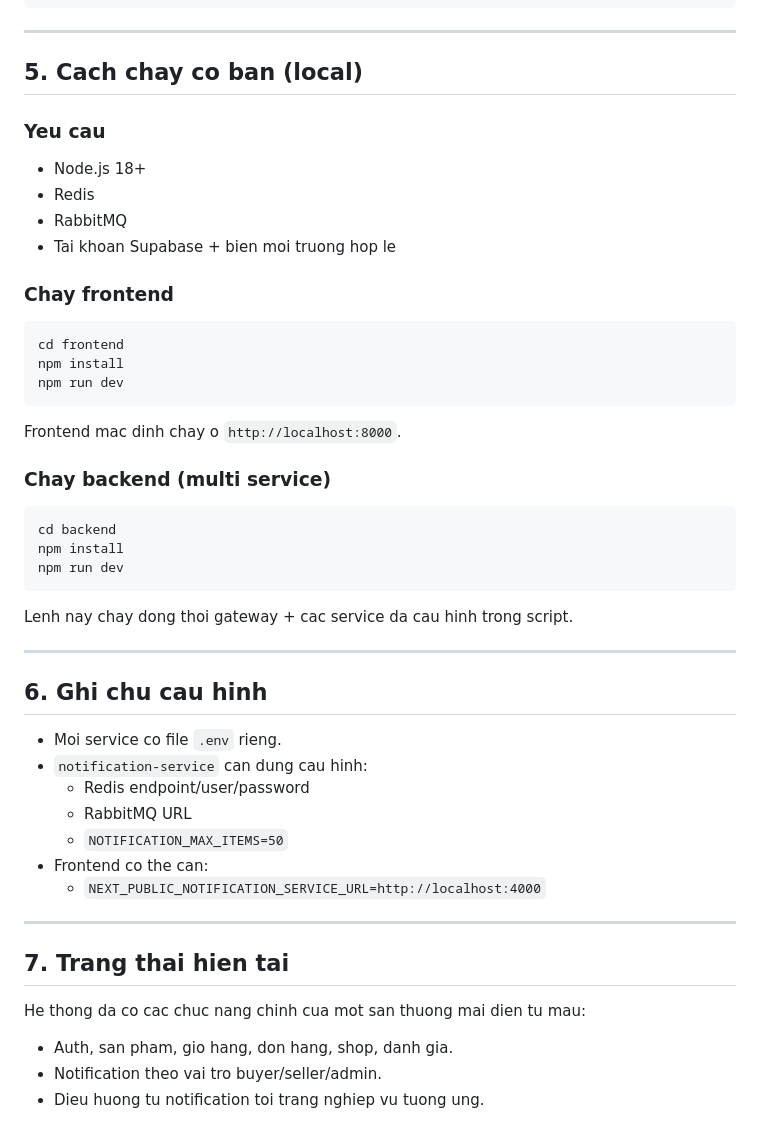
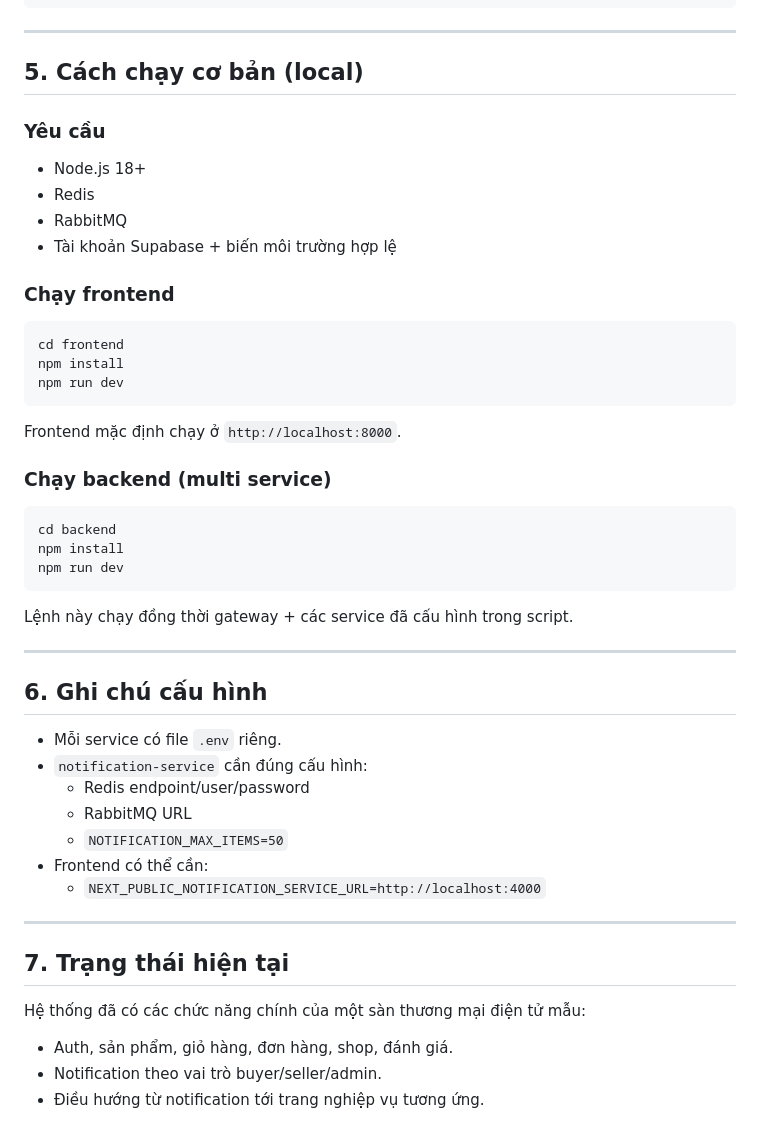
Before and after one commit to tddy314/BTL-CNW-20252-ShoppingApp-, a Markdown page: README.md, the part around one of its changes. Drawn GitHub-style.

````diff
--- a/README.md
+++ b/README.md
@@ -80,44 +80,44 @@ Day la du an web thuong mai dien tu theo kien truc **microservices** gom:
 
 ---
 
-## 5. Cach chay co ban (local)
-### Yeu cau
+## 5. Cách chạy cơ bản (local)
+### Yêu cầu
 - Node.js 18+
 - Redis
 - RabbitMQ
-- Tai khoan Supabase + bien moi truong hop le
+- Tài khoản Supabase + biến môi trường hợp lệ
 
-### Chay frontend
+### Chạy frontend
 ```bash
 cd frontend
 npm install
 npm run dev
 ```
-Frontend mac dinh chay o `http://localhost:8000`.
+Frontend mặc định chạy ở `http://localhost:8000`.
 
-### Chay backend (multi service)
+### Chạy backend (multi service)
 ```bash
 cd backend
 npm install
 npm run dev
 ```
-Lenh nay chay dong thoi gateway + cac service da cau hinh trong script.
+Lệnh này chạy đồng thời gateway + các service đã cấu hình trong script.
 
 ---
 
-## 6. Ghi chu cau hinh
-- Moi service co file `.env` rieng.
-- `notification-service` can dung cau hinh:
+## 6. Ghi chú cấu hình
+- Mỗi service có file `.env` riêng.
+- `notification-service` cần đúng cấu hình:
   - Redis endpoint/user/password
   - RabbitMQ URL
   - `NOTIFICATION_MAX_ITEMS=50`
-- Frontend co the can:
+- Frontend có thể cần:
   - `NEXT_PUBLIC_NOTIFICATION_SERVICE_URL=http://localhost:4000`
 
 ---
 
-## 7. Trang thai hien tai
-He thong da co cac chuc nang chinh cua mot san thuong mai dien tu mau:
-- Auth, san pham, gio hang, don hang, shop, danh gia.
-- Notification theo vai tro buyer/seller/admin.
-- Dieu huong tu notification toi trang nghiep vu tuong ung.
+## 7. Trạng thái hiện tại
+Hệ thống đã có các chức năng chính của một sàn thương mại điện tử mẫu:
+- Auth, sản phẩm, giỏ hàng, đơn hàng, shop, đánh giá.
+- Notification theo vai trò buyer/seller/admin.
+- Điều hướng từ notification tới trang nghiệp vụ tương ứng.
````
Also changed, not shown: other parts of README.md (+36 -36 lines).
